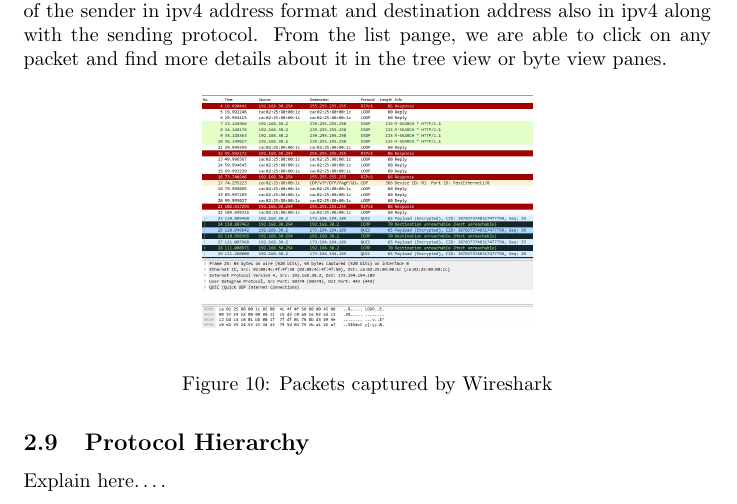
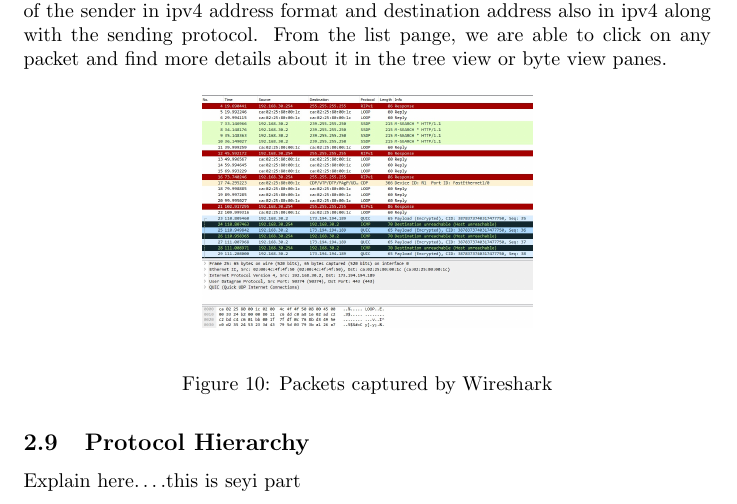
Before and after one commit to maans88/564_course, a LaTeX document (Kent-Case-Study1.tex): part of page 7 of 10, cut so that both start at the same text. Compiled offline with pdfLaTeX.

Commit message:
this a test sfrom seyi

```diff
--- a/Kent-Case-Study1.tex
+++ b/Kent-Case-Study1.tex
@@ -212,7 +212,7 @@
 \end{figure}
 
 \subsection{Protocol Hierarchy}
-Explain here….
+Explain here….this is seyi part
 \begin{figure}[H]
 	\begin{center}
 		\includegraphics[width=0.48\textwidth]{Hierarchyst.jpg}
```
